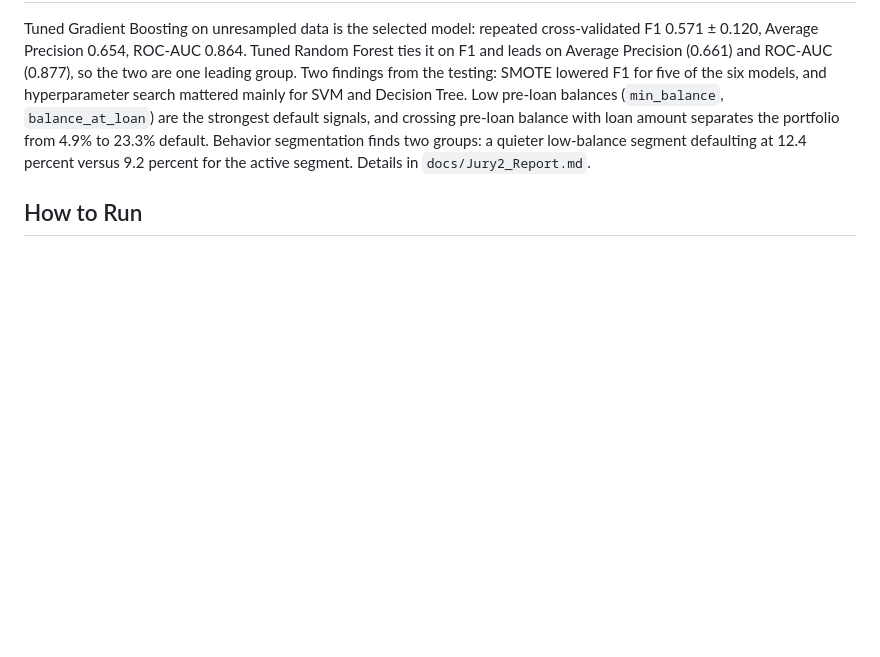
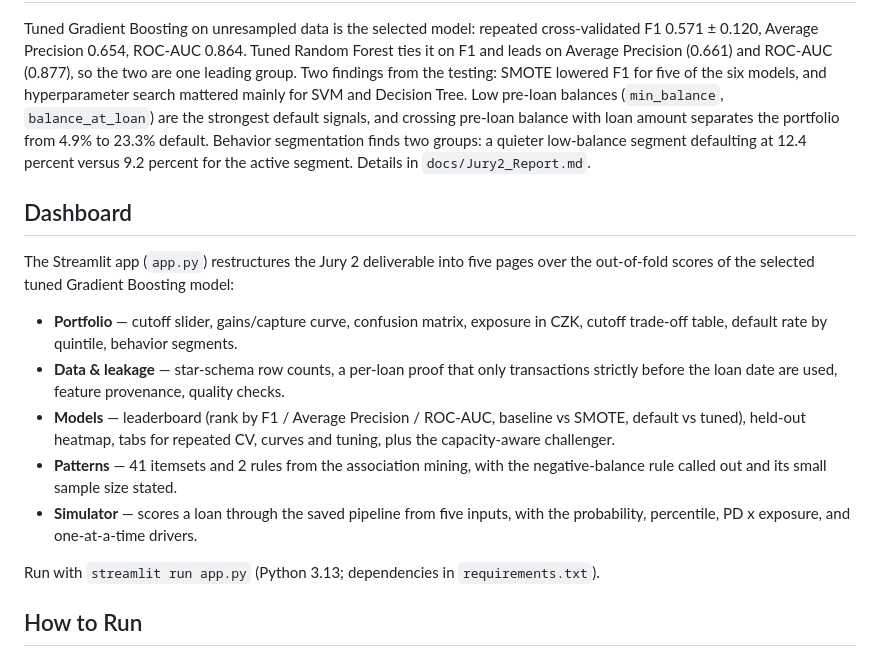
Before and after one commit to DhanushPillay/Customer-Behavioral-Analysis-Loan-Default-Classification, a Markdown page: README.md, the part around the change. Rendered like a GitHub page; blank space fills up the shorter version.

Commit message:
docs: document Streamlit dashboard

```diff
--- a/README.md
+++ b/README.md
@@ -44,6 +44,17 @@ flowchart LR
 ## Headline Result
 Tuned Gradient Boosting on unresampled data is the selected model: repeated cross-validated F1 0.571 ± 0.120, Average Precision 0.654, ROC-AUC 0.864. Tuned Random Forest ties it on F1 and leads on Average Precision (0.661) and ROC-AUC (0.877), so the two are one leading group. Two findings from the testing: SMOTE lowered F1 for five of the six models, and hyperparameter search mattered mainly for SVM and Decision Tree. Low pre-loan balances (`min_balance`, `balance_at_loan`) are the strongest default signals, and crossing pre-loan balance with loan amount separates the portfolio from 4.9% to 23.3% default. Behavior segmentation finds two groups: a quieter low-balance segment defaulting at 12.4 percent versus 9.2 percent for the active segment. Details in `docs/Jury2_Report.md`.
 
+## Dashboard
+The Streamlit app (`app.py`) restructures the Jury 2 deliverable into five pages over the out-of-fold scores of the selected tuned Gradient Boosting model:
+
+- **Portfolio** — cutoff slider, gains/capture curve, confusion matrix, exposure in CZK, cutoff trade-off table, default rate by quintile, behavior segments.
+- **Data & leakage** — star-schema row counts, a per-loan proof that only transactions strictly before the loan date are used, feature provenance, quality checks.
+- **Models** — leaderboard (rank by F1 / Average Precision / ROC-AUC, baseline vs SMOTE, default vs tuned), held-out heatmap, tabs for repeated CV, curves and tuning, plus the capacity-aware challenger.
+- **Patterns** — 41 itemsets and 2 rules from the association mining, with the negative-balance rule called out and its small sample size stated.
+- **Simulator** — scores a loan through the saved pipeline from five inputs, with the probability, percentile, PD x exposure, and one-at-a-time drivers.
+
+Run with `streamlit run app.py` (Python 3.13; dependencies in `requirements.txt`).
+
 ## How to Run
 Install dependencies with `pip install -r requirements.txt`, then execute the notebooks in order (01 to 05). Each notebook is self-contained and runs top to bottom, for example:
 
```
